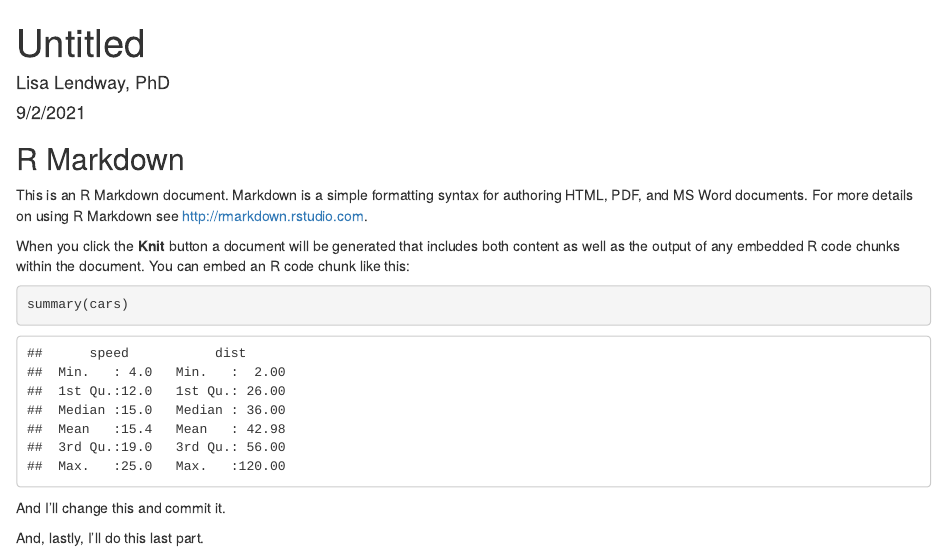
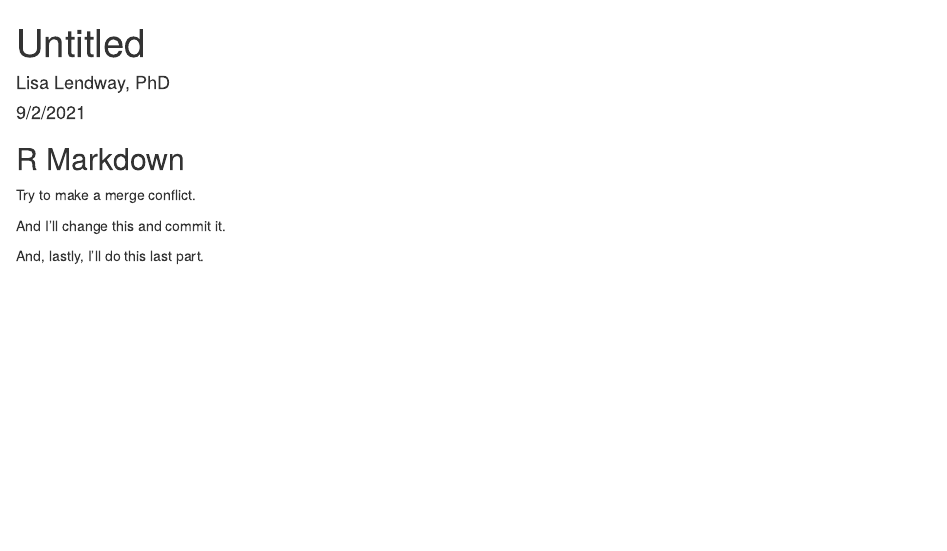
Before and after one commit to llendway/test_ads, an R Markdown document (index.Rmd): the page in a window 1100 px wide, from its top. Rendered offline with R 4.5, knitr and Pandoc, with nearby package versions.

Commit message:
attempt a merge conflict

````diff
--- a/index.Rmd
+++ b/index.Rmd
@@ -11,13 +11,7 @@ knitr::opts_chunk$set(echo = TRUE)
 
 ## R Markdown
 
-This is an R Markdown document. Markdown is a simple formatting syntax for authoring HTML, PDF, and MS Word documents. For more details on using R Markdown see <http://rmarkdown.rstudio.com>.
-
-When you click the **Knit** button a document will be generated that includes both content as well as the output of any embedded R code chunks within the document. You can embed an R code chunk like this:
-
-```{r cars}
-summary(cars)
-```
+Try to make a merge conflict.
 
 And I'll change this and commit it.
 
````
